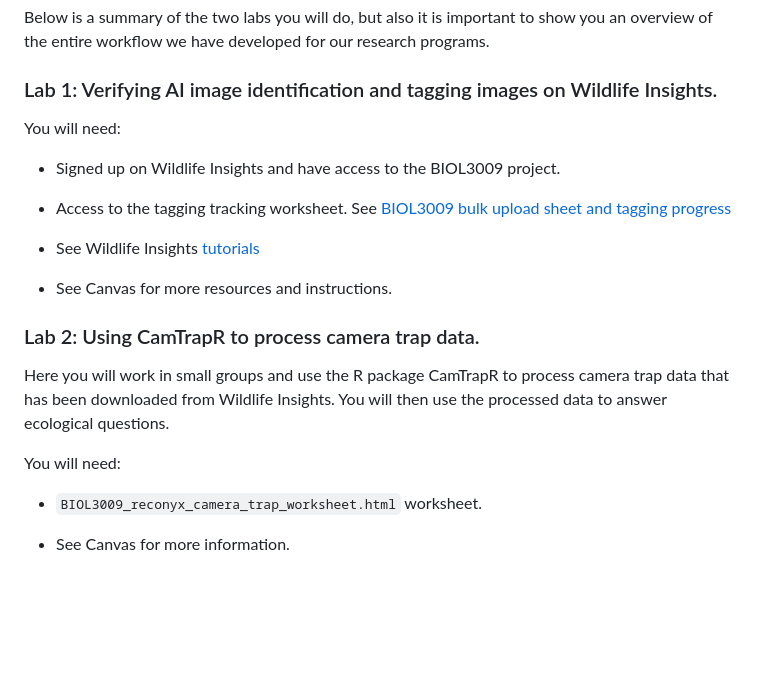
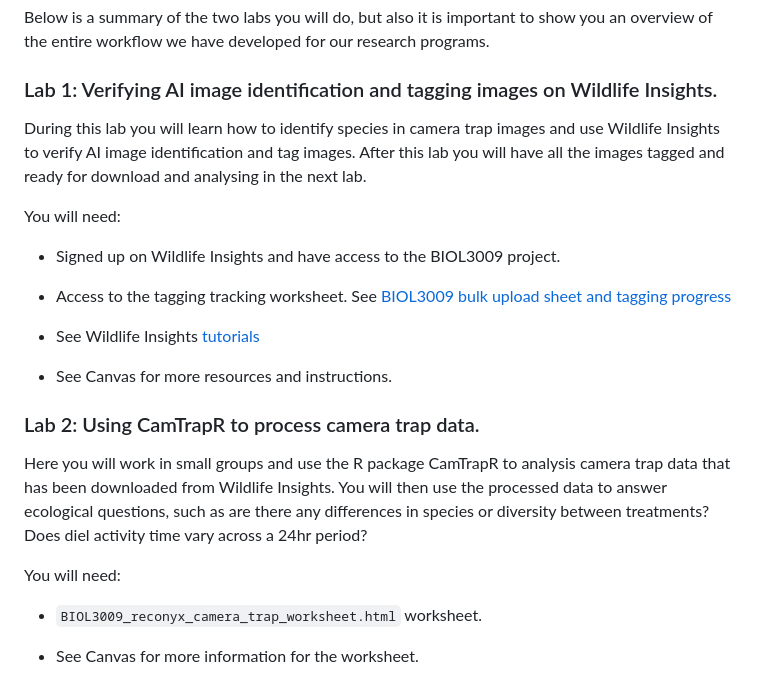
Before and after one commit to agreenville/BIOL3009, a Markdown page: README.md, the part around the change. Rendered like a GitHub page; blank space fills up the shorter version.

Commit message:
lab output updated

```diff
--- a/README.md
+++ b/README.md
@@ -17,6 +17,9 @@ Below is a summary of the two labs you will do, but also it is important to show
 
 ### Lab 1: Verifying AI image identification and tagging images on Wildlife Insights.
 
+During this lab you will learn how to identify species in camera trap images and use Wildlife Insights to verify AI image identification and tag images.
+After this lab you will have all the images tagged and ready for download and analysing in the next lab.
+
 You will need:
 
 - Signed up on Wildlife Insights and have access to the BIOL3009 project.
@@ -29,13 +32,14 @@ You will need:
 
 ### Lab 2: Using CamTrapR to process camera trap data.
 
-Here you will work in small groups and use the R package CamTrapR to process camera trap data that has been downloaded from Wildlife Insights. You will then use the processed data to answer ecological questions.
+Here you will work in small groups and use the R package CamTrapR to analysis camera trap data that has been downloaded from Wildlife Insights. You will then use the processed data to answer ecological questions, such as are there any differences in species or diversity between treatments? Does diel activity time vary across a 24hr period?
+
 
 You will need:
 
 -  `BIOL3009_reconyx_camera_trap_worksheet.html` worksheet.
 
-- See Canvas for more information.
+- See Canvas for more information for the worksheet.
 
 
 ![Swamp Wallaby. Chichester State Forest, NSW.](deployment_2310259.JPG)
```
